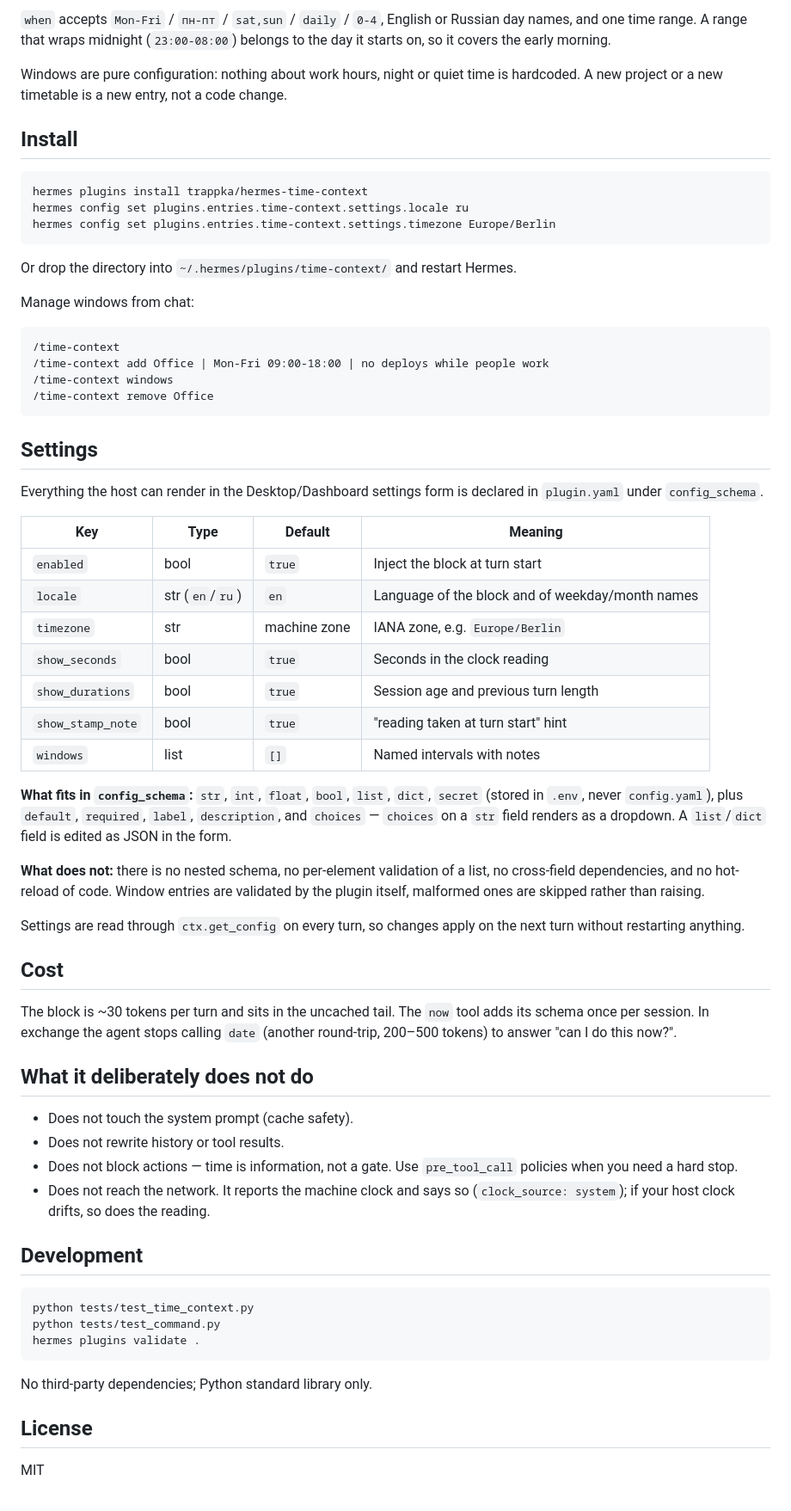
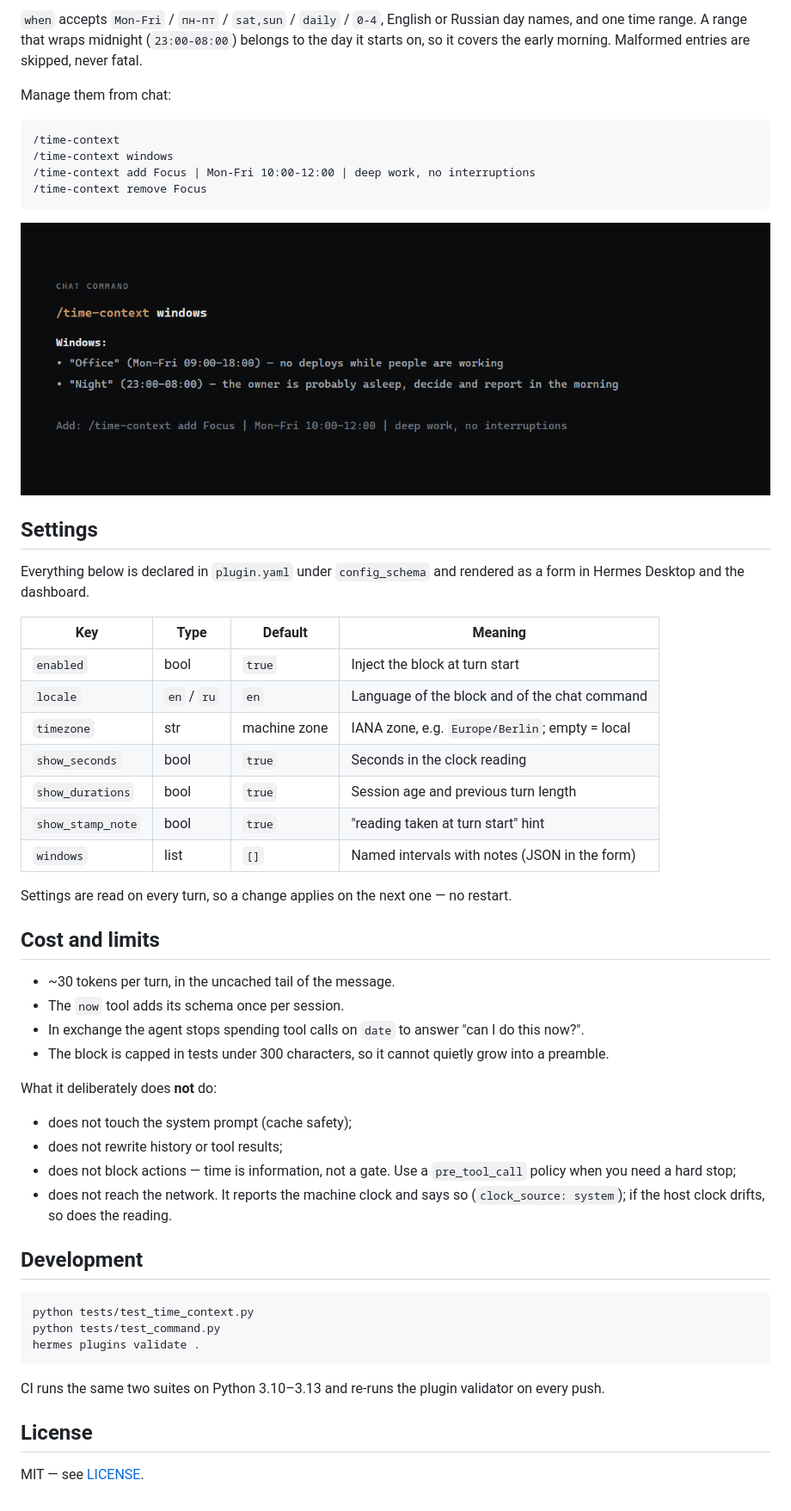
Before and after one commit to trappka/hermes-time-context, a Markdown page: README.md, the part around one of its changes. Shown at 86% size. Drawn GitHub-style; pictures changed too: assets/shot-command.png (added).

````diff
--- a/README.md
+++ b/README.md
@@ -59,72 +85,52 @@ plugins:
 ```
 
-`when` accepts `Mon-Fri` / `пн-пт` / `sat,sun` / `daily` / `0-4`, English or
-Russian day names, and one time range. A range that wraps midnight
-(`23:00-08:00`) belongs to the day it starts on, so it covers the early morning.
+`when` accepts `Mon-Fri` / `пн-пт` / `sat,sun` / `daily` / `0-4`, English or Russian day names,
+and one time range. A range that wraps midnight (`23:00-08:00`) belongs to the day it starts on,
+so it covers the early morning. Malformed entries are skipped, never fatal.
 
-Windows are pure configuration: nothing about work hours, night or quiet time is
-hardcoded. A new project or a new timetable is a new entry, not a code change.
-
-## Install
-
-```bash
-hermes plugins install trappka/hermes-time-context
-hermes config set plugins.entries.time-context.settings.locale ru
-hermes config set plugins.entries.time-context.settings.timezone Europe/Berlin
-```
-
-Or drop the directory into `~/.hermes/plugins/time-context/` and restart Hermes.
-
-Manage windows from chat:
+Manage them from chat:
 
 ```
 /time-context
-/time-context add Office | Mon-Fri 09:00-18:00 | no deploys while people work
 /time-context windows
-/time-context remove Office
+/time-context add Focus | Mon-Fri 10:00-12:00 | deep work, no interruptions
+/time-context remove Focus
 ```
+
+![](assets/shot-command.png)
 
 ## Settings
 
-Everything the host can render in the Desktop/Dashboard settings form is declared
-in `plugin.yaml` under `config_schema`.
+Everything below is declared in `plugin.yaml` under `config_schema` and rendered as a form in
+Hermes Desktop and the dashboard.
 
 | Key | Type | Default | Meaning |
 |---|---|---|---|
 | `enabled` | bool | `true` | Inject the block at turn start |
-| `locale` | str (`en`/`ru`) | `en` | Language of the block and of weekday/month names |
-| `timezone` | str | machine zone | IANA zone, e.g. `Europe/Berlin` |
+| `locale` | `en` / `ru` | `en` | Language of the block and of the chat command |
+| `timezone` | str | machine zone | IANA zone, e.g. `Europe/Berlin`; empty = local |
 | `show_seconds` | bool | `true` | Seconds in the clock reading |
 | `show_durations` | bool | `true` | Session age and previous turn length |
 | `show_stamp_note` | bool | `true` | "reading taken at turn start" hint |
-| `windows` | list | `[]` | Named intervals with notes |
+| `windows` | list | `[]` | Named intervals with notes (JSON in the form) |
 
-**What fits in `config_schema`:** `str`, `int`, `float`, `bool`, `list`, `dict`,
-`secret` (stored in `.env`, never `config.yaml`), plus `default`, `required`,
-`label`, `description`, and `choices` — `choices` on a `str` field renders as a
-dropdown. A `list`/`dict` field is edited as JSON in the form.
+Settings are read on every turn, so a change applies on the next one — no restart.
 
-**What does not:** there is no nested schema, no per-element validation of a
-list, no cross-field dependencies, and no hot-reload of code. Window entries are
-validated by the plugin itself, malformed ones are skipped rather than raising.
+## Cost and limits
 
-Settings are read through `ctx.get_config` on every turn, so changes apply on the
-next turn without restarting anything.
+- ~30 tokens per turn, in the uncached tail of the message.
+- The `now` tool adds its schema once per session.
+- In exchange the agent stops spending tool calls on `date` to answer "can I do this now?".
+- The block is capped in tests under 300 characters, so it cannot quietly grow into a preamble.
 
-## Cost
+What it deliberately does **not** do:
 
-The block is ~30 tokens per turn and sits in the uncached tail. The `now` tool
-adds its schema once per session. In exchange the agent stops calling `date`
-(another round-trip, 200–500 tokens) to answer "can I do this now?".
-
-## What it deliberately does not do
-
-- Does not touch the system prompt (cache safety).
-- Does not rewrite history or tool results.
-- Does not block actions — time is information, not a gate. Use `pre_tool_call`
-  policies when you need a hard stop.
-- Does not reach the network. It reports the machine clock and says so
-  (`clock_source: system`); if your host clock drifts, so does the reading.
+- does not touch the system prompt (cache safety);
+- does not rewrite history or tool results;
+- does not block actions — time is information, not a gate. Use a `pre_tool_call` policy when you
+  need a hard stop;
+- does not reach the network. It reports the machine clock and says so (`clock_source: system`);
+  if the host clock drifts, so does the reading.
 
 ## Development
 
@@ -134,8 +140,8 @@ python tests/test_command.py
 hermes plugins validate .
 ```
 
-No third-party dependencies; Python standard library only.
+CI runs the same two suites on Python 3.10–3.13 and re-runs the plugin validator on every push.
 
 ## License
 
-MIT
+MIT — see [LICENSE](LICENSE).
````
Also changed, not shown: other parts of README.md (+58 -32 lines), .github/PULL_REQUEST_TEMPLATE.md (added, +12 -0 lines), CHANGELOG.md (added, +51 -0 lines), CONTRIBUTING.md (added, +44 -0 lines), assets/banner.png (added), assets/shot-block.png (added), 4 other files.
